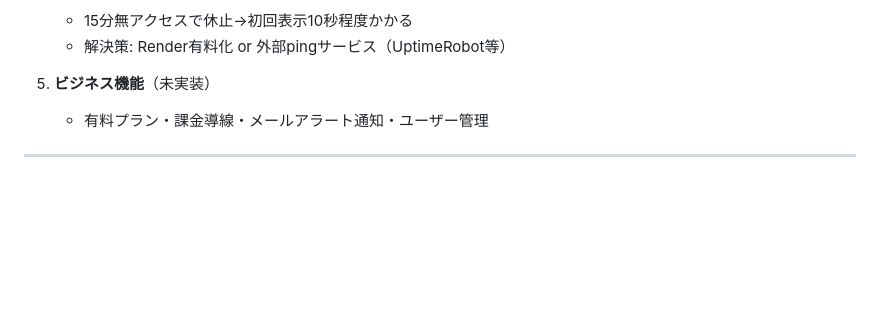
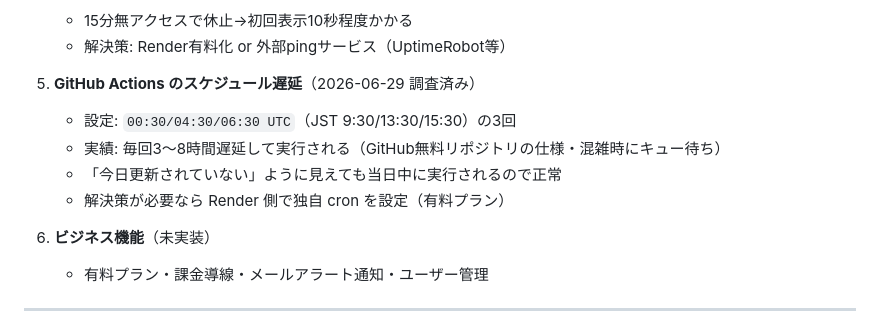
Before and after one commit to bleu1007cerisier-alt/nyusatsu-search, a Markdown page: ONBOARDING.md, the part around the change. Drawn GitHub-style; blank space fills up the shorter version.

Commit message:
ONBOARDING: GitHub Actions スケジュール遅延の既知事項を追記
毎回3〜8時間遅延する実績を確認済み（2026-06-29調査）。

Co-Authored-By: Claude Sonnet 4.6 <noreply@anthropic.com>
Claude-Session: https://claude.ai/code/session_01GKdTiUmMHQLydGVnDpBttM

```diff
--- a/ONBOARDING.md
+++ b/ONBOARDING.md
@@ -271,7 +271,13 @@ nyusatsu-search/
    - 15分無アクセスで休止→初回表示10秒程度かかる
    - 解決策: Render有料化 or 外部pingサービス（UptimeRobot等）
 
-5. **ビジネス機能**（未実装）
+5. **GitHub Actions のスケジュール遅延**（2026-06-29 調査済み）
+   - 設定: `00:30/04:30/06:30 UTC`（JST 9:30/13:30/15:30）の3回
+   - 実績: 毎回3〜8時間遅延して実行される（GitHub無料リポジトリの仕様・混雑時にキュー待ち）
+   - 「今日更新されていない」ように見えても当日中に実行されるので正常
+   - 解決策が必要なら Render 側で独自 cron を設定（有料プラン）
+
+6. **ビジネス機能**（未実装）
    - 有料プラン・課金導線・メールアラート通知・ユーザー管理
 
 ---
```
